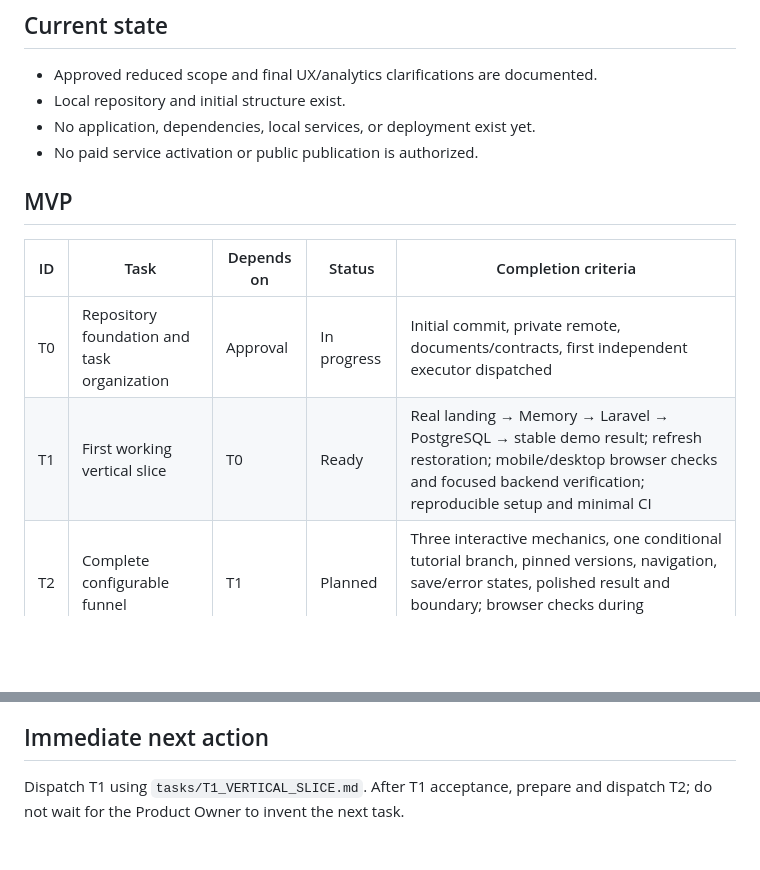
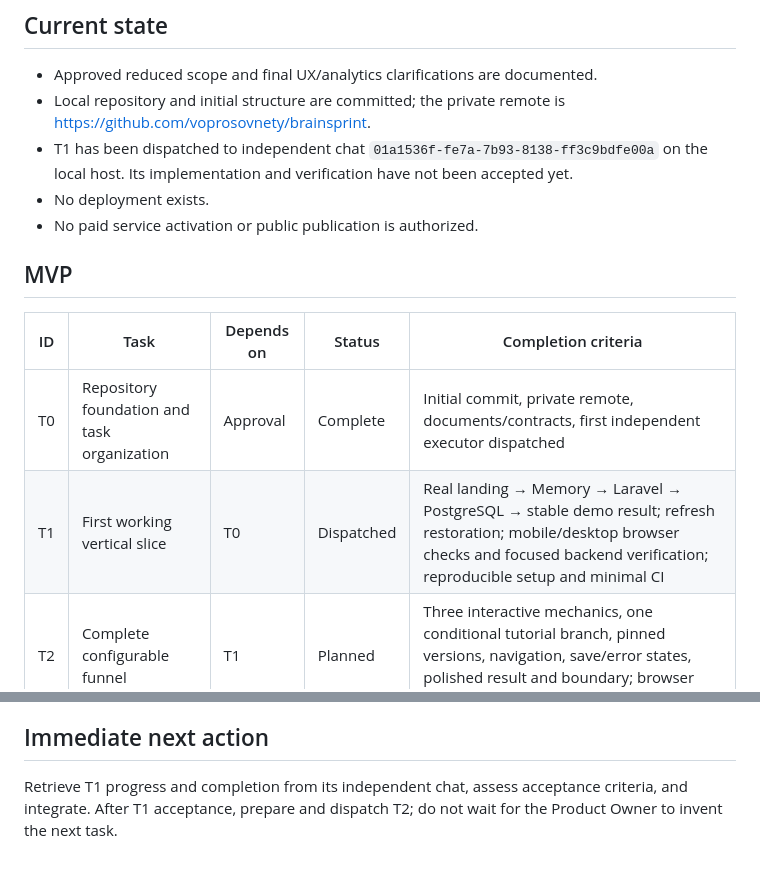
Before and after one commit to voprosovnety/brainsprint, a Markdown page: docs/IMPLEMENTATION_PLAN.md, 2 parts joined by grey strips. GitHub-like rendering; blank space fills up the shorter version.

Commit message:
docs: record independent T1 execution and private remote

```diff
--- a/docs/IMPLEMENTATION_PLAN.md
+++ b/docs/IMPLEMENTATION_PLAN.md
@@ -5,16 +5,17 @@ Approved scope: `ARCHITECTURE.md`. The coordinating chat owns this file; executo
 ## Current state
 
 - Approved reduced scope and final UX/analytics clarifications are documented.
-- Local repository and initial structure exist.
-- No application, dependencies, local services, or deployment exist yet.
+- Local repository and initial structure are committed; the private remote is https://github.com/voprosovnety/brainsprint.
+- T1 has been dispatched to independent chat `01a1536f-fe7a-7b93-8138-ff3c9bdfe00a` on the local host. Its implementation and verification have not been accepted yet.
+- No deployment exists.
 - No paid service activation or public publication is authorized.
 
 ## MVP
 
 | ID | Task | Depends on | Status | Completion criteria |
 | --- | --- | --- | --- | --- |
-| T0 | Repository foundation and task organization | Approval | In progress | Initial commit, private remote, documents/contracts, first independent executor dispatched |
-| T1 | First working vertical slice | T0 | Ready | Real landing → Memory → Laravel → PostgreSQL → stable demo result; refresh restoration; mobile/desktop browser checks and focused backend verification; reproducible setup and minimal CI |
+| T0 | Repository foundation and task organization | Approval | Complete | Initial commit, private remote, documents/contracts, first independent executor dispatched |
+| T1 | First working vertical slice | T0 | Dispatched | Real landing → Memory → Laravel → PostgreSQL → stable demo result; refresh restoration; mobile/desktop browser checks and focused backend verification; reproducible setup and minimal CI |
 | T2 | Complete configurable funnel | T1 | Planned | Three interactive mechanics, one conditional tutorial branch, pinned versions, navigation, save/error states, polished result and boundary; browser checks during development |
 | T3 | Events, UTM, and landing A/B test | T2 contracts | Planned | Stable pre-render assignment, actual exposures, deduplicated server/client events, correct attribution and conversion denominators; shared aggregate service |
 | T4 | Filament and compact public demo analytics | T3 | Planned | Protected admin reads, useful real metrics, synthetic-only public aggregates using T3 service; no public administrative credentials |
@@ -41,4 +42,4 @@ Optional only after a finished MVP: PostHog integration if it materially improve
 
 ## Immediate next action
 
-Dispatch T1 using `tasks/T1_VERTICAL_SLICE.md`. After T1 acceptance, prepare and dispatch T2; do not wait for the Product Owner to invent the next task.
+Retrieve T1 progress and completion from its independent chat, assess acceptance criteria, and integrate. After T1 acceptance, prepare and dispatch T2; do not wait for the Product Owner to invent the next task.
```
